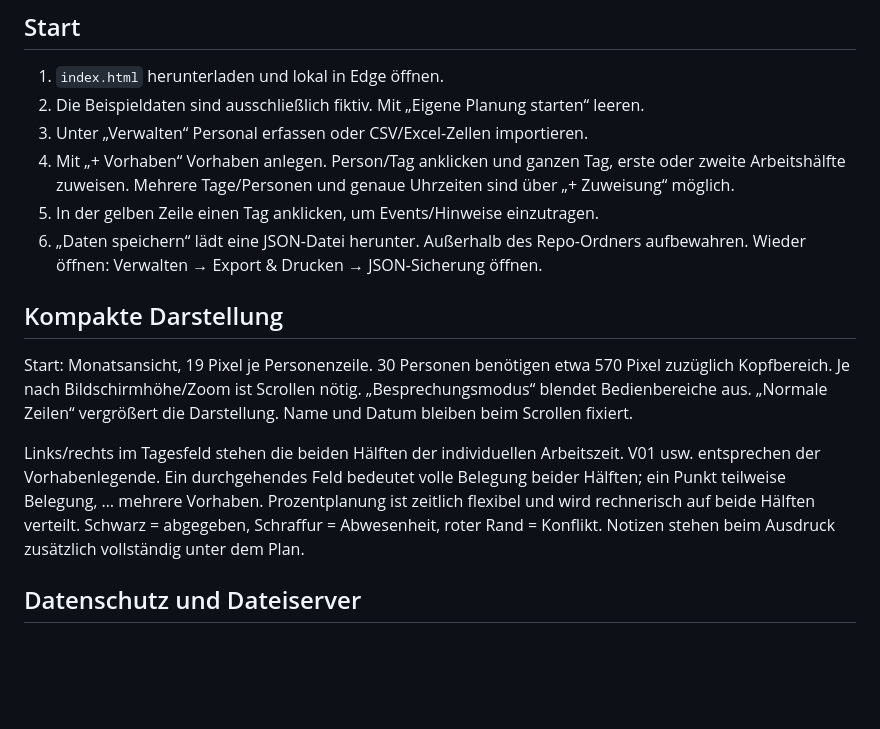
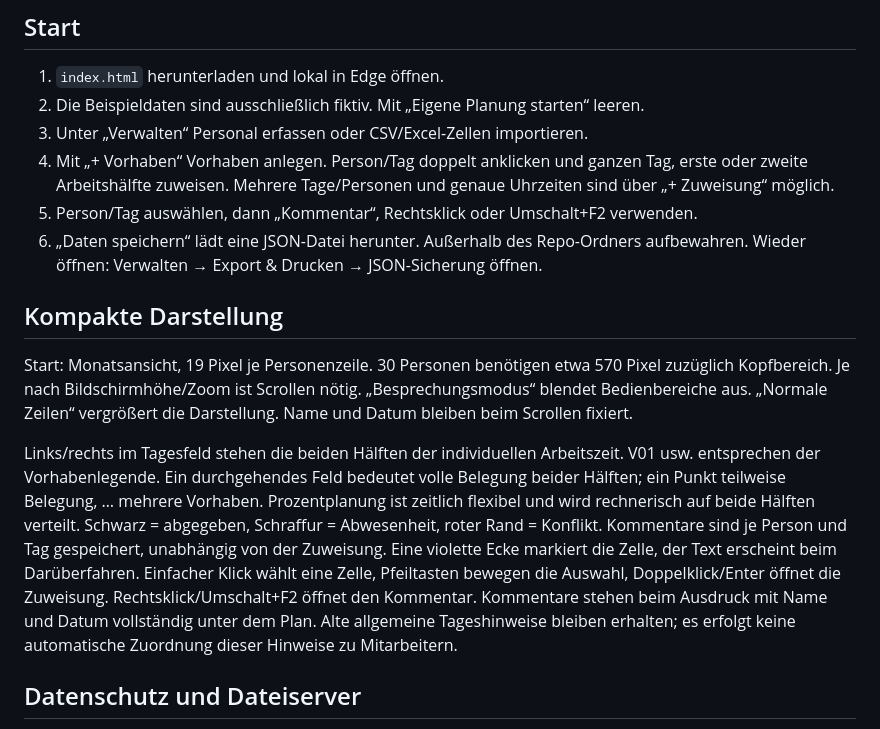
Before and after one commit to Christian1Binder/anwesenheit, a Markdown page: README.md, the part around the change. GitHub-like rendering; blank space fills up the shorter version.

Commit message:
Add employee day comments and spreadsheet-style cell controls: README.md

```diff
--- a/README.md
+++ b/README.md
@@ -8,10 +8,10 @@ Keine Installation, kein Webserver, keine externen Bibliotheken erforderlich.
 1. `index.html` herunterladen und lokal in Edge öffnen.
 2. Die Beispieldaten sind ausschließlich fiktiv. Mit „Eigene Planung starten“ leeren.
 3. Unter „Verwalten“ Personal erfassen oder CSV/Excel-Zellen importieren.
-4. Mit „+ Vorhaben“ Vorhaben anlegen. Person/Tag anklicken und ganzen Tag,
+4. Mit „+ Vorhaben“ Vorhaben anlegen. Person/Tag doppelt anklicken und ganzen Tag,
    erste oder zweite Arbeitshälfte zuweisen. Mehrere Tage/Personen und genaue
    Uhrzeiten sind über „+ Zuweisung“ möglich.
-5. In der gelben Zeile einen Tag anklicken, um Events/Hinweise einzutragen.
+5. Person/Tag auswählen, dann „Kommentar“, Rechtsklick oder Umschalt+F2 verwenden.
 6. „Daten speichern“ lädt eine JSON-Datei herunter. Außerhalb des Repo-Ordners
    aufbewahren. Wieder öffnen: Verwalten → Export & Drucken → JSON-Sicherung öffnen.
 
@@ -27,7 +27,13 @@ V01 usw. entsprechen der Vorhabenlegende. Ein durchgehendes Feld bedeutet volle
 Belegung beider Hälften; ein Punkt teilweise Belegung, … mehrere Vorhaben.
 Prozentplanung ist zeitlich flexibel und wird rechnerisch auf beide Hälften verteilt.
 Schwarz = abgegeben, Schraffur = Abwesenheit, roter Rand = Konflikt.
-Notizen stehen beim Ausdruck zusätzlich vollständig unter dem Plan.
+Kommentare sind je Person und Tag gespeichert, unabhängig von der Zuweisung.
+Eine violette Ecke markiert die Zelle, der Text erscheint beim Darüberfahren.
+Einfacher Klick wählt eine Zelle, Pfeiltasten bewegen die Auswahl, Doppelklick/Enter
+öffnet die Zuweisung. Rechtsklick/Umschalt+F2 öffnet den Kommentar.
+Kommentare stehen beim Ausdruck mit Name und Datum vollständig unter dem Plan.
+Alte allgemeine Tageshinweise bleiben erhalten; es erfolgt keine automatische
+Zuordnung dieser Hinweise zu Mitarbeitern.
 
 ## Datenschutz und Dateiserver
 
```
